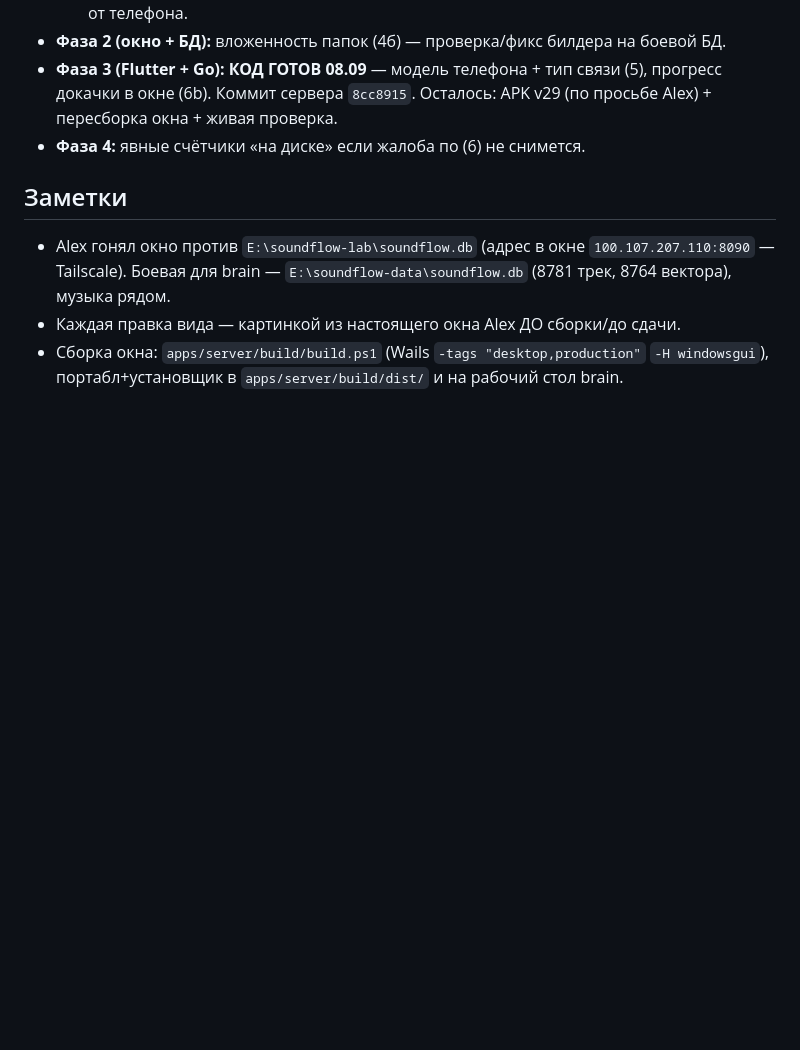
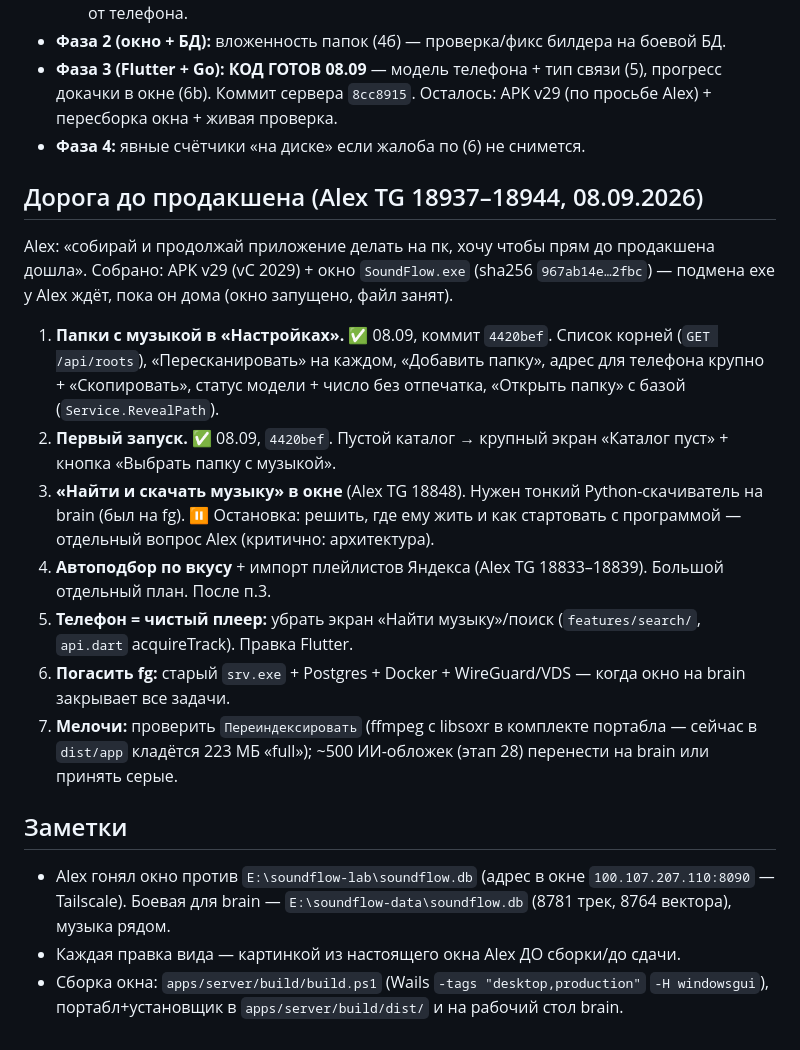
Before and after one commit to sanyamax13/soundflow-player, a Markdown page: docs/PC-PLAYER-PLAN.md, the part around the change. GitHub-like rendering; blank space fills up the shorter version.

Commit message:
docs: PC-PLAYER-PLAN — дорога до продакшена, п.1-2 сделаны
Co-Authored-By: Claude Sonnet 5 <noreply@anthropic.com>
Claude-Session: https://claude.ai/code/session_01UQuPfhEmm4SeskdwJPPanB

```diff
--- a/docs/PC-PLAYER-PLAN.md
+++ b/docs/PC-PLAYER-PLAN.md
@@ -73,6 +73,33 @@
   APK v29 (по просьбе Alex) + пересборка окна + живая проверка.
 - **Фаза 4:** явные счётчики «на диске» если жалоба по (6) не снимется.
 
+## Дорога до продакшена (Alex TG 18937–18944, 08.09.2026)
+
+Alex: «собирай и продолжай приложение делать на пк, хочу чтобы прям до
+продакшена дошла». Собрано: APK v29 (vC 2029) + окно `SoundFlow.exe`
+(sha256 `967ab14e…2fbc`) — подмена exe у Alex ждёт, пока он дома (окно
+запущено, файл занят).
+
+1. **Папки с музыкой в «Настройках».** ✅ 08.09, коммит `4420bef`. Список
+   корней (`GET /api/roots`), «Пересканировать» на каждом, «Добавить папку»,
+   адрес для телефона крупно + «Скопировать», статус модели + число без
+   отпечатка, «Открыть папку» с базой (`Service.RevealPath`).
+2. **Первый запуск.** ✅ 08.09, `4420bef`. Пустой каталог → крупный экран
+   «Каталог пуст» + кнопка «Выбрать папку с музыкой».
+3. **«Найти и скачать музыку» в окне** (Alex TG 18848). Нужен тонкий
+   Python-скачиватель на brain (был на fg). ⏸ Остановка: решить, где ему
+   жить и как стартовать с программой — отдельный вопрос Alex (критично:
+   архитектура).
+4. **Автоподбор по вкусу** + импорт плейлистов Яндекса (Alex TG 18833–18839).
+   Большой отдельный план. После п.3.
+5. **Телефон = чистый плеер:** убрать экран «Найти музыку»/поиск
+   (`features/search/`, `api.dart` acquireTrack). Правка Flutter.
+6. **Погасить fg:** старый `srv.exe` + Postgres + Docker + WireGuard/VDS —
+   когда окно на brain закрывает все задачи.
+7. **Мелочи:** проверить `Переиндексировать` (ffmpeg с libsoxr в комплекте
+   портабла — сейчас в `dist/app` кладётся 223 МБ «full»); ~500
+   ИИ-обложек (этап 28) перенести на brain или принять серые.
+
 ## Заметки
 
 - Alex гонял окно против `E:\soundflow-lab\soundflow.db` (адрес в окне
```
